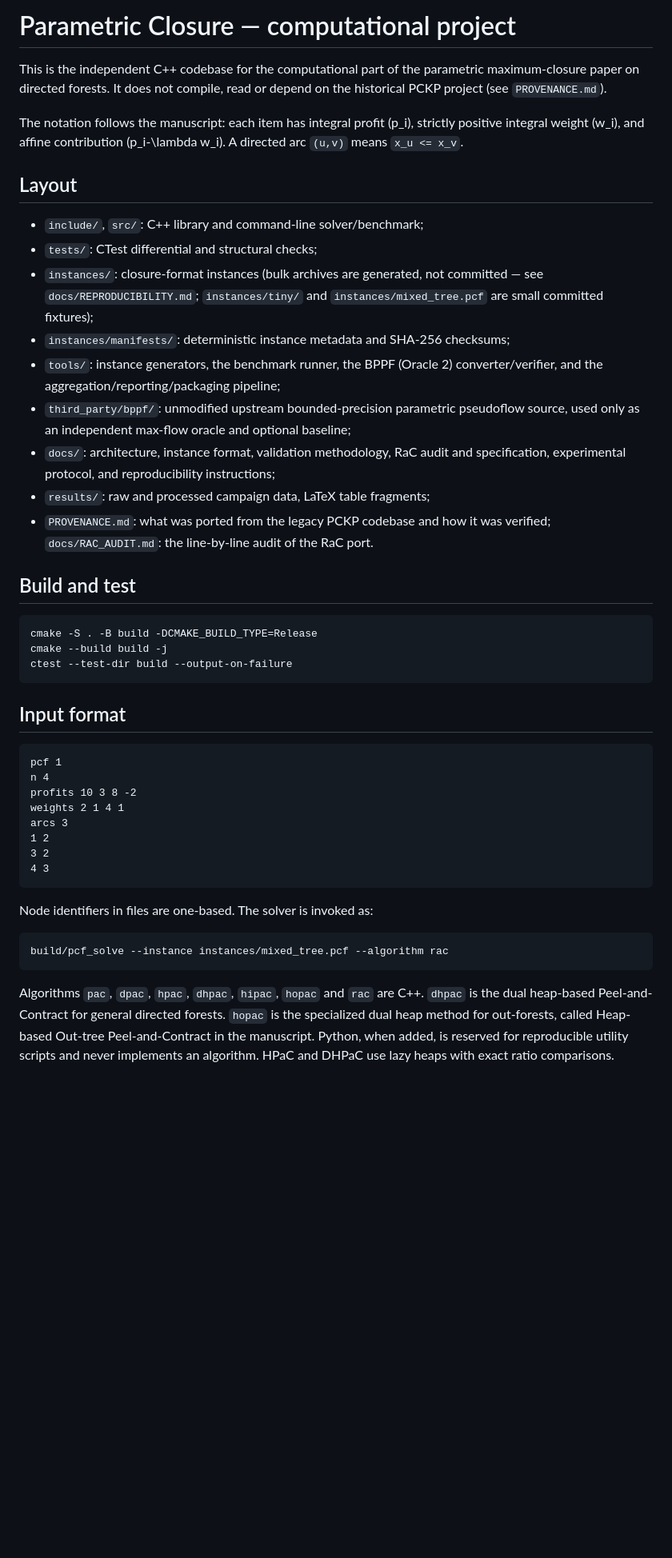
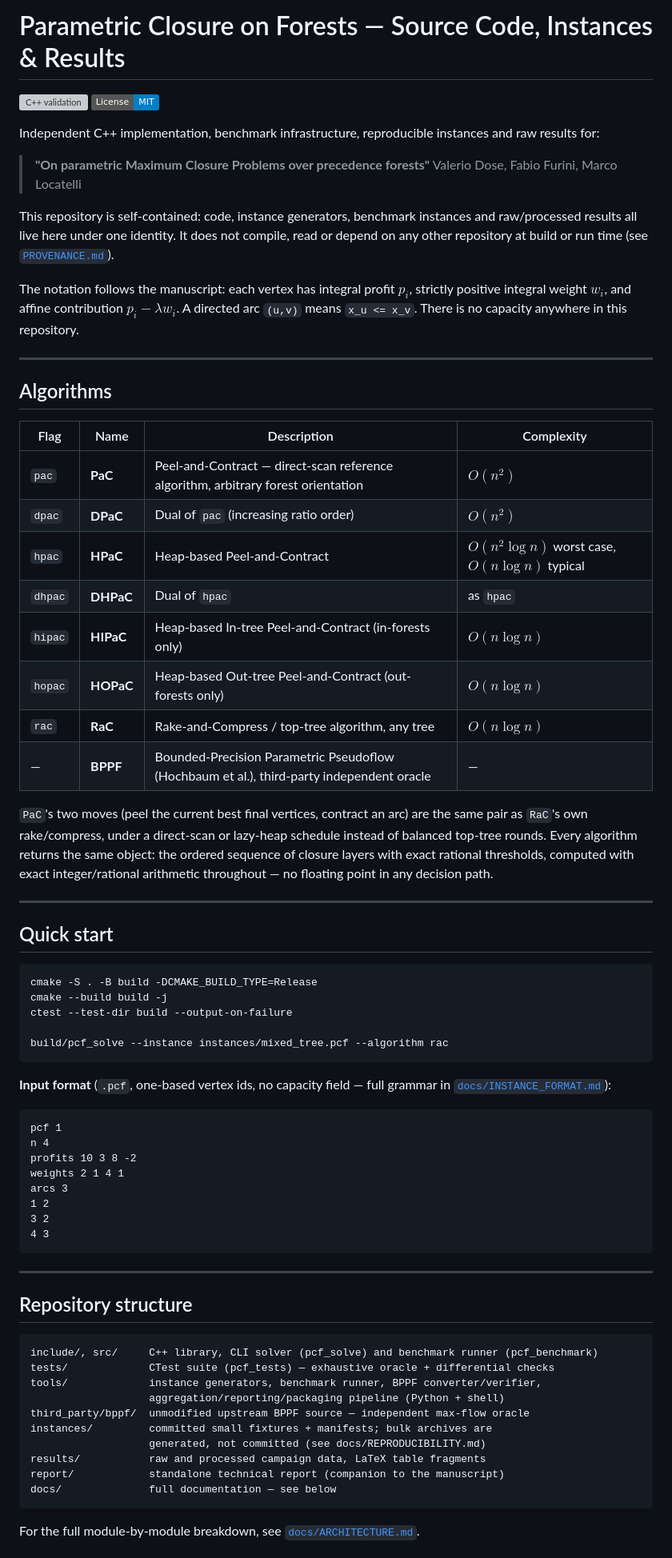
Before and after one commit to fabiofurini/parametric-closure-forests, a Markdown page: README.md, the part around one of its changes. Shown at 80% size. Rendered like a GitHub page; badges without logos; blank space fills up the shorter version; grey boxes are pictures that could not be loaded.

````diff
--- a/README.md
+++ b/README.md
@@ -1,41 +1,60 @@
-# Parametric Closure — computational project
+# Parametric Closure on Forests — Source Code, Instances & Results
 
-This is the independent C++ codebase for the computational part of the
-parametric maximum-closure paper on directed forests.  It does not compile,
-read or depend on the historical PCKP project (see `PROVENANCE.md`).
+[![C++ validation](https://github.com/fabiofurini/parametric-closure-forests/actions/workflows/ci.yml/badge.svg)](https://github.com/fabiofurini/parametric-closure-forests/actions/workflows/ci.yml)
+[![License: MIT](https://img.shields.io/badge/License-MIT-blue.svg)](LICENSE)
 
-The notation follows the manuscript: each item has integral profit \(p_i\),
-strictly positive integral weight \(w_i\), and affine contribution
-\(p_i-\lambda w_i\).  A directed arc `(u,v)` means `x_u <= x_v`.
+Independent C++ implementation, benchmark infrastructure, reproducible
+instances and raw results for:
 
-## Layout
+> **"On parametric Maximum Closure Problems over precedence forests"**
+> Valerio Dose, Fabio Furini, Marco Locatelli
 
-- `include/`, `src/`: C++ library and command-line solver/benchmark;
-- `tests/`: CTest differential and structural checks;
-- `instances/`: closure-format instances (bulk archives are generated, not
-  committed — see `docs/REPRODUCIBILITY.md`; `instances/tiny/` and
-  `instances/mixed_tree.pcf` are small committed fixtures);
-- `instances/manifests/`: deterministic instance metadata and SHA-256 checksums;
-- `tools/`: instance generators, the benchmark runner, the BPPF (Oracle 2)
-  converter/verifier, and the aggregation/reporting/packaging pipeline;
-- `third_party/bppf/`: unmodified upstream bounded-precision parametric
-  pseudoflow source, used only as an independent max-flow oracle and
-  optional baseline;
-- `docs/`: architecture, instance format, validation methodology, RaC audit
-  and specification, experimental protocol, and reproducibility instructions;
-- `results/`: raw and processed campaign data, LaTeX table fragments;
-- `PROVENANCE.md`: what was ported from the legacy PCKP codebase and how it
-  was verified; `docs/RAC_AUDIT.md`: the line-by-line audit of the RaC port.
+This repository is self-contained: code, instance generators, benchmark
+instances and raw/processed results all live here under one identity. It
+does not compile, read or depend on any other repository at build or run
+time (see [`PROVENANCE.md`](PROVENANCE.md)).
 
-## Build and test
+The notation follows the manuscript: each vertex has integral profit
+$p_i$, strictly positive integral weight $w_i$, and affine contribution
+$p_i-\lambda w_i$. A directed arc `(u,v)` means `x_u <= x_v`. There is no
+capacity anywhere in this repository.
+
+---
+
+## Algorithms
+
+| Flag | Name | Description | Complexity |
+|---|---|---|---|
+| `pac` | **PaC** | Peel-and-Contract — direct-scan reference algorithm, arbitrary forest orientation | $O(n^2)$ |
+| `dpac` | **DPaC** | Dual of `pac` (increasing ratio order) | $O(n^2)$ |
+| `hpac` | **HPaC** | Heap-based Peel-and-Contract | $O(n^2\log n)$ worst case, $O(n\log n)$ typical |
+| `dhpac` | **DHPaC** | Dual of `hpac` | as `hpac` |
+| `hipac` | **HIPaC** | Heap-based In-tree Peel-and-Contract (in-forests only) | $O(n\log n)$ |
+| `hopac` | **HOPaC** | Heap-based Out-tree Peel-and-Contract (out-forests only) | $O(n\log n)$ |
+| `rac` | **RaC** | Rake-and-Compress / top-tree algorithm, any tree | $O(n\log n)$ |
+| — | **BPPF** | Bounded-Precision Parametric Pseudoflow (Hochbaum et al.), third-party independent oracle | — |
+
+`PaC`'s two moves (peel the current best final vertices, contract an arc)
+are the same pair as `RaC`'s own rake/compress, under a direct-scan or
+lazy-heap schedule instead of balanced top-tree rounds. Every algorithm
+returns the same object: the ordered sequence of closure layers with exact
+rational thresholds, computed with exact integer/rational arithmetic
+throughout — no floating point in any decision path.
+
+---
+
+## Quick start
 
 ```bash
 cmake -S . -B build -DCMAKE_BUILD_TYPE=Release
 cmake --build build -j
 ctest --test-dir build --output-on-failure
+
+build/pcf_solve --instance instances/mixed_tree.pcf --algorithm rac
 ```
 
-## Input format
+**Input format** (`.pcf`, one-based vertex ids, no capacity field — full
+grammar in [`docs/INSTANCE_FORMAT.md`](docs/INSTANCE_FORMAT.md)):
 
 ```text
 pcf 1
@@ -48,16 +67,23 @@ arcs 3
 4 3
 ```
 
-Node identifiers in files are one-based. The solver is invoked as:
+---
 
-```bash
-build/pcf_solve --instance instances/mixed_tree.pcf --algorithm rac
+## Repository structure
+
+```text
+include/, src/     C++ library, CLI solver (pcf_solve) and benchmark runner (pcf_benchmark)
+tests/             CTest suite (pcf_tests) — exhaustive oracle + differential checks
+tools/             instance generators, benchmark runner, BPPF converter/verifier,
+                   aggregation/reporting/packaging pipeline (Python + shell)
+third_party/bppf/  unmodified upstream BPPF source — independent max-flow oracle
+instances/         committed small fixtures + manifests; bulk archives are
+                   generated, not committed (see docs/REPRODUCIBILITY.md)
+results/           raw and processed campaign data, LaTeX table fragments
+report/            standalone technical report (companion to the manuscript)
+docs/              full documentation — see below
 ```
 
-Algorithms `pac`, `dpac`, `hpac`, `dhpac`, `hipac`, `hopac` and `rac` are C++.
-`dhpac` is the dual heap-based Peel-and-Contract for general directed forests.
-`hopac` is the specialized dual heap method for out-forests, called
-Heap-based Out-tree Peel-and-Contract in the manuscript. Python, when added, is reserved for
-reproducible utility scripts and never implements an algorithm. HPaC and DHPaC
-use lazy heaps with exact ratio comparisons.
+For the full module-by-module breakdown, see
+[`docs/ARCHITECTURE.md`](docs/ARCHITECTURE.md).
 
````
Also changed, not shown: other parts of README.md (+39 -40 lines).
